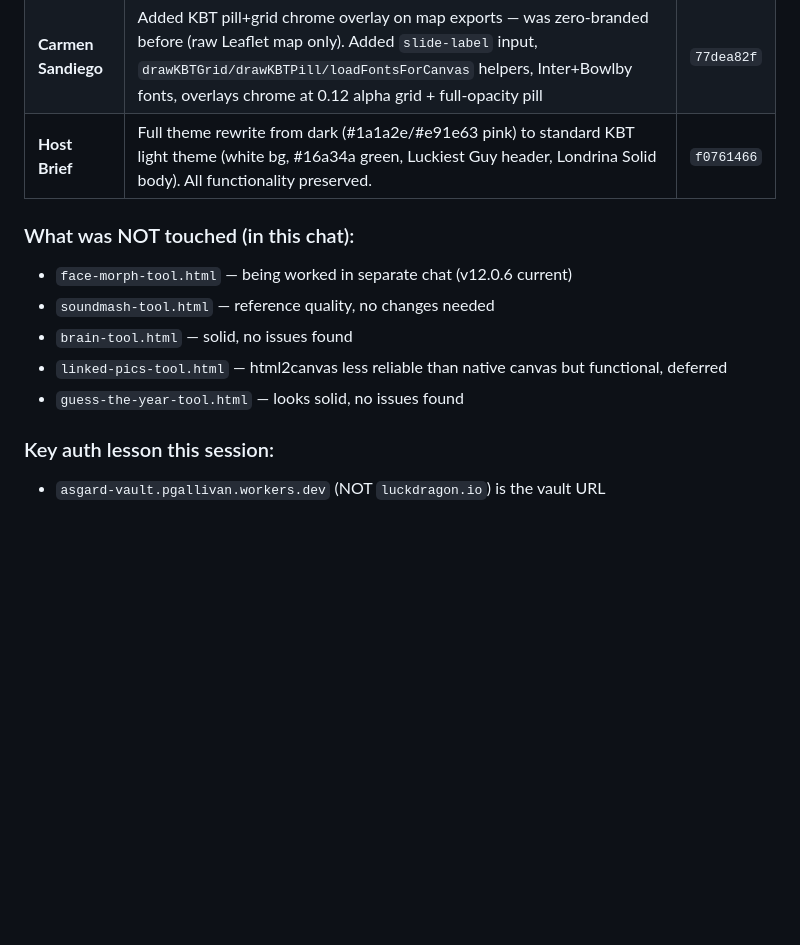
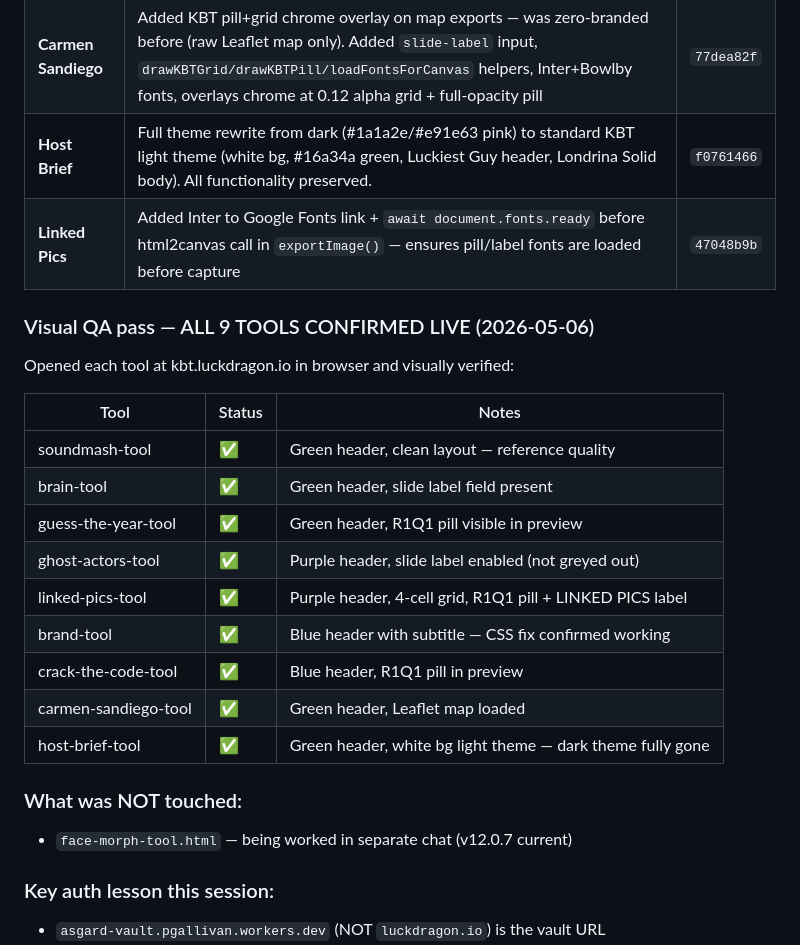
Before and after one commit to LuckDragonAsgard/asgard-workers, a Markdown page: FALKOR_HANDOVER.md, the part around the change. Rendered like a GitHub page; blank space fills up the shorter version.

Commit message:
handover: KBT all-tools complete — linked-pics fix + full visual QA pass

```diff
--- a/FALKOR_HANDOVER.md
+++ b/FALKOR_HANDOVER.md
@@ -16,13 +16,25 @@
 | **Ghost Actors** | Removed `disabled` from `slideLabel` input on page load — was needlessly blocking label entry before upload | `d5a8f861` |
 | **Carmen Sandiego** | Added KBT pill+grid chrome overlay on map exports — was zero-branded before (raw Leaflet map only). Added `slide-label` input, `drawKBTGrid/drawKBTPill/loadFontsForCanvas` helpers, Inter+Bowlby fonts, overlays chrome at 0.12 alpha grid + full-opacity pill | `77dea82f` |
 | **Host Brief** | Full theme rewrite from dark (#1a1a2e/#e91e63 pink) to standard KBT light theme (white bg, #16a34a green, Luckiest Guy header, Londrina Solid body). All functionality preserved. | `f0761466` |
+| **Linked Pics** | Added Inter to Google Fonts link + `await document.fonts.ready` before html2canvas call in `exportImage()` — ensures pill/label fonts are loaded before capture | `47048b9b` |
 
-### What was NOT touched (in this chat):
-- `face-morph-tool.html` — being worked in separate chat (v12.0.6 current)
-- `soundmash-tool.html` — reference quality, no changes needed
-- `brain-tool.html` — solid, no issues found
-- `linked-pics-tool.html` — html2canvas less reliable than native canvas but functional, deferred
-- `guess-the-year-tool.html` — looks solid, no issues found
+### Visual QA pass — ALL 9 TOOLS CONFIRMED LIVE (2026-05-06)
+Opened each tool at kbt.luckdragon.io in browser and visually verified:
+
+| Tool | Status | Notes |
+|------|--------|-------|
+| soundmash-tool | ✅ | Green header, clean layout — reference quality |
+| brain-tool | ✅ | Green header, slide label field present |
+| guess-the-year-tool | ✅ | Green header, R1Q1 pill visible in preview |
+| ghost-actors-tool | ✅ | Purple header, slide label enabled (not greyed out) |
+| linked-pics-tool | ✅ | Purple header, 4-cell grid, R1Q1 pill + LINKED PICS label |
+| brand-tool | ✅ | Blue header with subtitle — CSS fix confirmed working |
+| crack-the-code-tool | ✅ | Blue header, R1Q1 pill in preview |
+| carmen-sandiego-tool | ✅ | Green header, Leaflet map loaded |
+| host-brief-tool | ✅ | Green header, white bg light theme — dark theme fully gone |
+
+### What was NOT touched:
+- `face-morph-tool.html` — being worked in separate chat (v12.0.7 current)
 
 ### Key auth lesson this session:
 - `asgard-vault.pgallivan.workers.dev` (NOT `luckdragon.io`) is the vault URL
```
